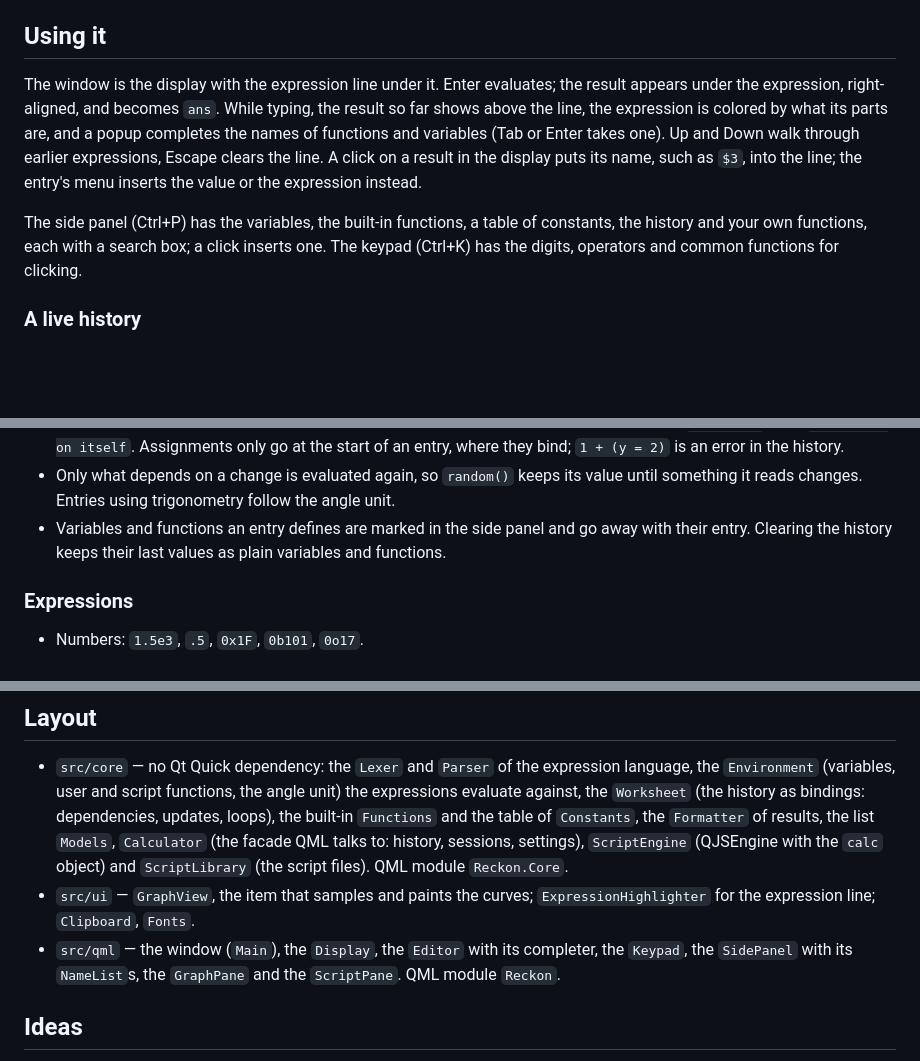
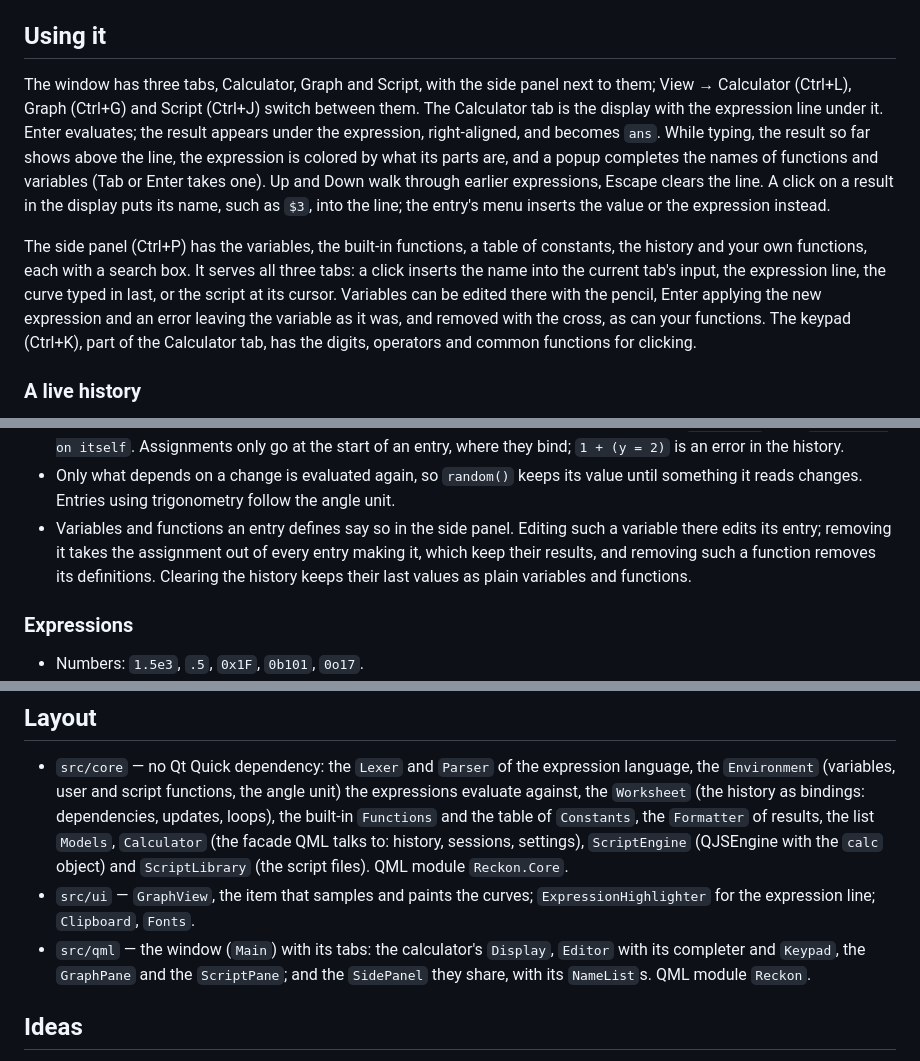
Before and after one commit to iam-peter/reckon, a Markdown page: README.md, 3 parts joined by grey strips. GitHub-like rendering; blank space fills up the shorter version.

```diff
--- a/README.md
+++ b/README.md
@@ -35,8 +35,10 @@ Put `nightly` in place of `stable` for the nightly builds.
 
 ## Using it
 
-The window is the display with the expression line under it. Enter
-evaluates; the result appears under the expression, right-aligned, and
+The window has three tabs, Calculator, Graph and Script, with the side
+panel next to them; View → Calculator (Ctrl+L), Graph (Ctrl+G) and
+Script (Ctrl+J) switch between them. The Calculator tab is the display
+with the expression line under it. Enter evaluates; the result appears under the expression, right-aligned, and
 becomes `ans`. While typing, the result so far shows above the line, the
 expression is colored by what its parts are, and a popup completes the
 names of functions and variables (Tab or Enter takes one). Up and Down
@@ -46,8 +48,13 @@ entry's menu inserts the value or the expression instead.
 
 The side panel (Ctrl+P) has the variables, the built-in functions, a
 table of constants, the history and your own functions, each with a
-search box; a click inserts one. The keypad (Ctrl+K) has the digits,
-operators and common functions for clicking.
+search box. It serves all three tabs: a click inserts the name into the
+current tab's input, the expression line, the curve typed in last, or
+the script at its cursor. Variables can be edited there with the pencil,
+Enter applying the new expression and an error leaving the variable as
+it was, and removed with the cross, as can your functions. The keypad
+(Ctrl+K), part of the Calculator tab, has the digits, operators and
+common functions for clicking.
 
 ### A live history
 
@@ -73,9 +80,11 @@ copying a number, and `f(x) = x * k` reads `k` whenever it runs.
 - Only what depends on a change is evaluated again, so `random()`
   keeps its value until something it reads changes. Entries using
   trigonometry follow the angle unit.
-- Variables and functions an entry defines are marked in the side panel
-  and go away with their entry. Clearing the history keeps their last
-  values as plain variables and functions.
+- Variables and functions an entry defines say so in the side panel.
+  Editing such a variable there edits its entry; removing it takes the
+  assignment out of every entry making it, which keep their results, and
+  removing such a function removes its definitions. Clearing the history
+  keeps their last values as plain variables and functions.
 
 ### Expressions
 
@@ -184,9 +197,10 @@ set.
   `Reckon.Core`.
 - `src/ui` — `GraphView`, the item that samples and paints the curves;
   `ExpressionHighlighter` for the expression line; `Clipboard`, `Fonts`.
-- `src/qml` — the window (`Main`), the `Display`, the `Editor` with its
-  completer, the `Keypad`, the `SidePanel` with its `NameList`s, the
-  `GraphPane` and the `ScriptPane`. QML module `Reckon`.
+- `src/qml` — the window (`Main`) with its tabs: the calculator's
+  `Display`, `Editor` with its completer and `Keypad`, the `GraphPane`
+  and the `ScriptPane`; and the `SidePanel` they share, with its
+  `NameList`s. QML module `Reckon`.
 
 ## Ideas
 
```
Also changed, not shown: other parts of README.md (+10 -6 lines), docs/screenshots/graph.png (added), docs/screenshots/main.png, docs/screenshots/script.png, 15 other files.
